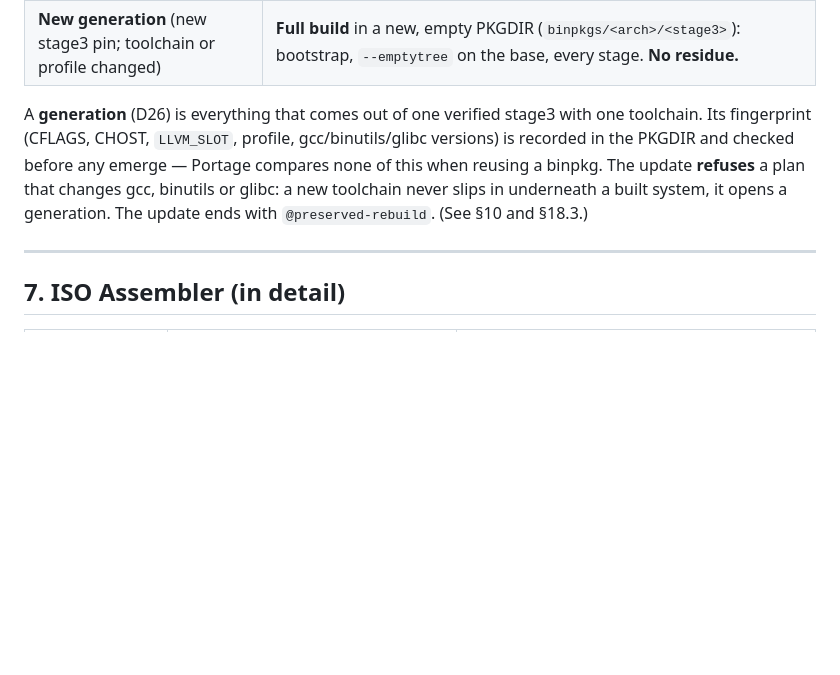
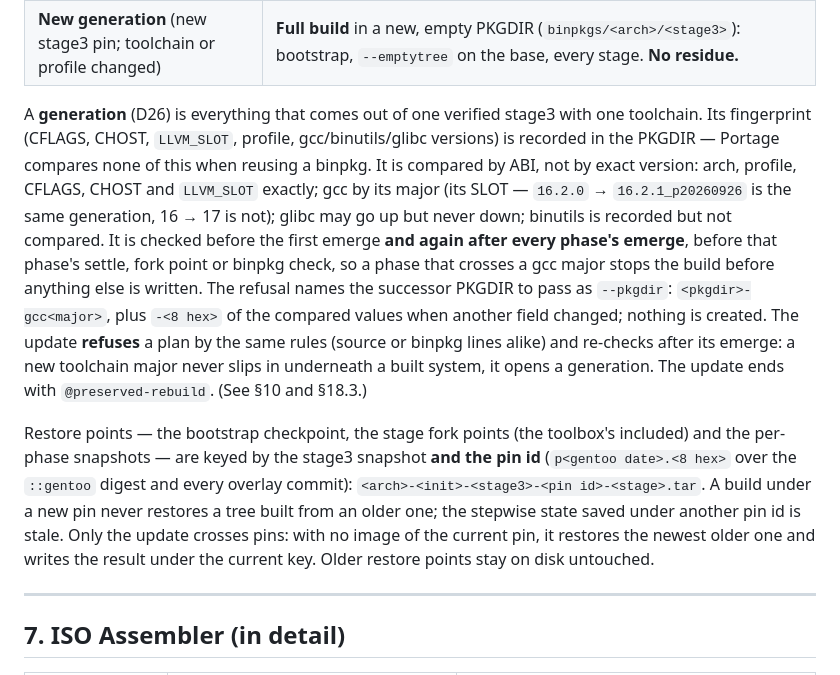
Before and after one commit to obentoo/shidashi, a Markdown page: OVERVIEW.md, the part around one of its changes. GitHub-like rendering; blank space fills up the shorter version.

Commit message:
fix(016): document the generation's ABI rules, the per-phase check and the pin keys
Co-Authored-By: Claude Opus 5.5 <noreply@anthropic.com>

```diff
--- a/OVERVIEW.md
+++ b/OVERVIEW.md
@@ -250,11 +250,28 @@ Two situations, two strategies (resolves the "cheap build" × "clean build" tens
 
 A **generation** (D26) is everything that comes out of one verified stage3 with one toolchain.
 Its fingerprint (CFLAGS, CHOST, `LLVM_SLOT`, profile, gcc/binutils/glibc
-versions) is recorded in the PKGDIR and checked before any emerge
-— Portage compares none of this when reusing a binpkg. The update **refuses** a
-plan that changes gcc, binutils or glibc: a new toolchain never slips in underneath a
-built system, it opens a generation. The update ends with
-`@preserved-rebuild`. (See §10 and §18.3.)
+versions) is recorded in the PKGDIR — Portage compares none of this when reusing a
+binpkg. It is compared by ABI, not by exact version: arch, profile, CFLAGS, CHOST and
+`LLVM_SLOT` exactly; gcc by its major (its SLOT — `16.2.0` → `16.2.1_p20260926` is the
+same generation, 16 → 17 is not); glibc may go up but never down; binutils is recorded
+but not compared. It is checked before the first emerge **and again
+after every phase's emerge**, before that phase's settle, fork point or binpkg check, so a phase
+that crosses a gcc major stops the build before anything else is written. The refusal
+names the successor PKGDIR to pass as `--pkgdir`: `<pkgdir>-gcc<major>`, plus
+`-<8 hex>` of the compared values when another field changed; nothing is created.
+The update **refuses** a plan by the same rules (source or binpkg lines alike) and
+re-checks after its emerge: a new toolchain major never slips in underneath a built
+system, it opens a generation. The update ends with `@preserved-rebuild`. (See §10
+and §18.3.)
+
+Restore points — the bootstrap checkpoint, the stage fork points (the toolbox's
+included) and the per-phase snapshots — are keyed by the stage3 snapshot **and the
+pin id** (`p<gentoo date>.<8 hex>` over the `::gentoo` digest and every overlay
+commit): `<arch>-<init>-<stage3>-<pin id>-<stage>.tar`. A build under a new pin never
+restores a tree built from an older one; the stepwise state saved under another pin
+id is stale. Only the update crosses pins: with no image of the current pin, it
+restores the newest older one and writes the result under the current key. Older
+restore points stay on disk untouched.
 
 ---
 
```
Also changed, not shown: other parts of OVERVIEW.md (+1 -1 lines), CHANGELOG.md (+15 -0 lines).
